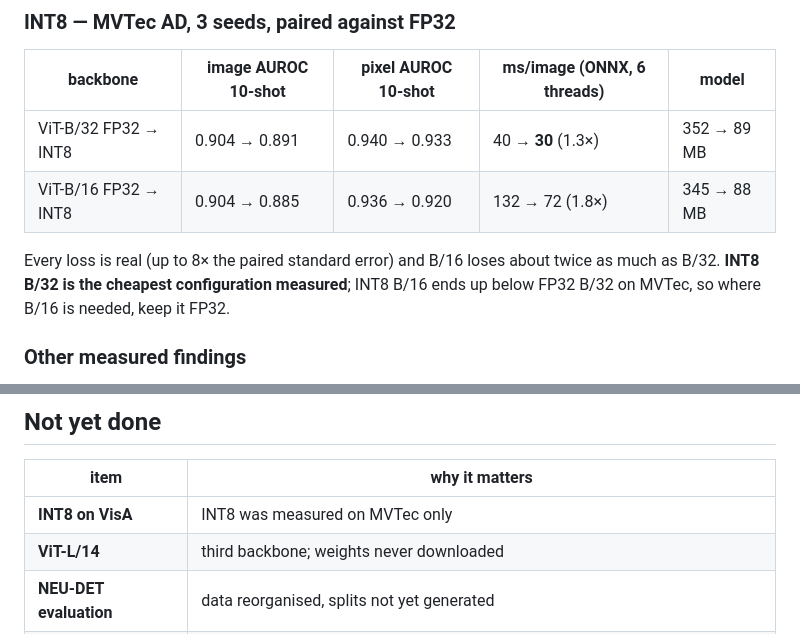
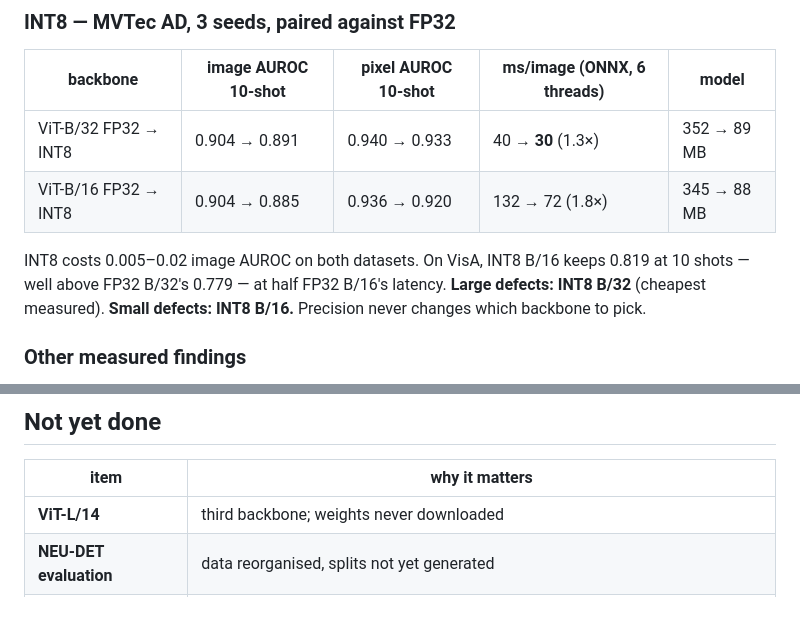
Before and after one commit to Mounika-Reddy-0802/fewshot-msme-inspect, a Markdown page: docs/presentation.md, 2 parts joined by grey strips. GitHub-like rendering; blank space fills up the shorter version.

```diff
--- a/docs/presentation.md
+++ b/docs/presentation.md
@@ -363,9 +363,10 @@ an MSME than "always use the cheap one".
 | ViT-B/32 FP32 → INT8 | 0.904 → 0.891 | 0.940 → 0.933 | 40 → **30** (1.3×) | 352 → 89 MB |
 | ViT-B/16 FP32 → INT8 | 0.904 → 0.885 | 0.936 → 0.920 | 132 → 72 (1.8×) | 345 → 88 MB |
 
-Every loss is real (up to 8× the paired standard error) and B/16 loses about
-twice as much as B/32. **INT8 B/32 is the cheapest configuration measured**; INT8
-B/16 ends up below FP32 B/32 on MVTec, so where B/16 is needed, keep it FP32.
+INT8 costs 0.005–0.02 image AUROC on both datasets. On VisA, INT8 B/16 keeps
+0.819 at 10 shots — well above FP32 B/32's 0.779 — at half FP32 B/16's latency.
+**Large defects: INT8 B/32** (cheapest measured). **Small defects: INT8 B/16.**
+Precision never changes which backbone to pick.
 
 ### Other measured findings
 
@@ -441,7 +442,6 @@ figures · **VisA benchmark on two backbones** · **INT8 accuracy and latency**
 
 | item | why it matters |
 |---|---|
-| **INT8 on VisA** | INT8 was measured on MVTec only |
 | **ViT-L/14** | third backbone; weights never downloaded |
 | **NEU-DET evaluation** | data reorganised, splits not yet generated |
 | **₹0 feasibility analysis** | a headline contribution; needs writing from numbers already measured |
```
Also changed, not shown: docs/week2_results.md (+36 -7 lines).
